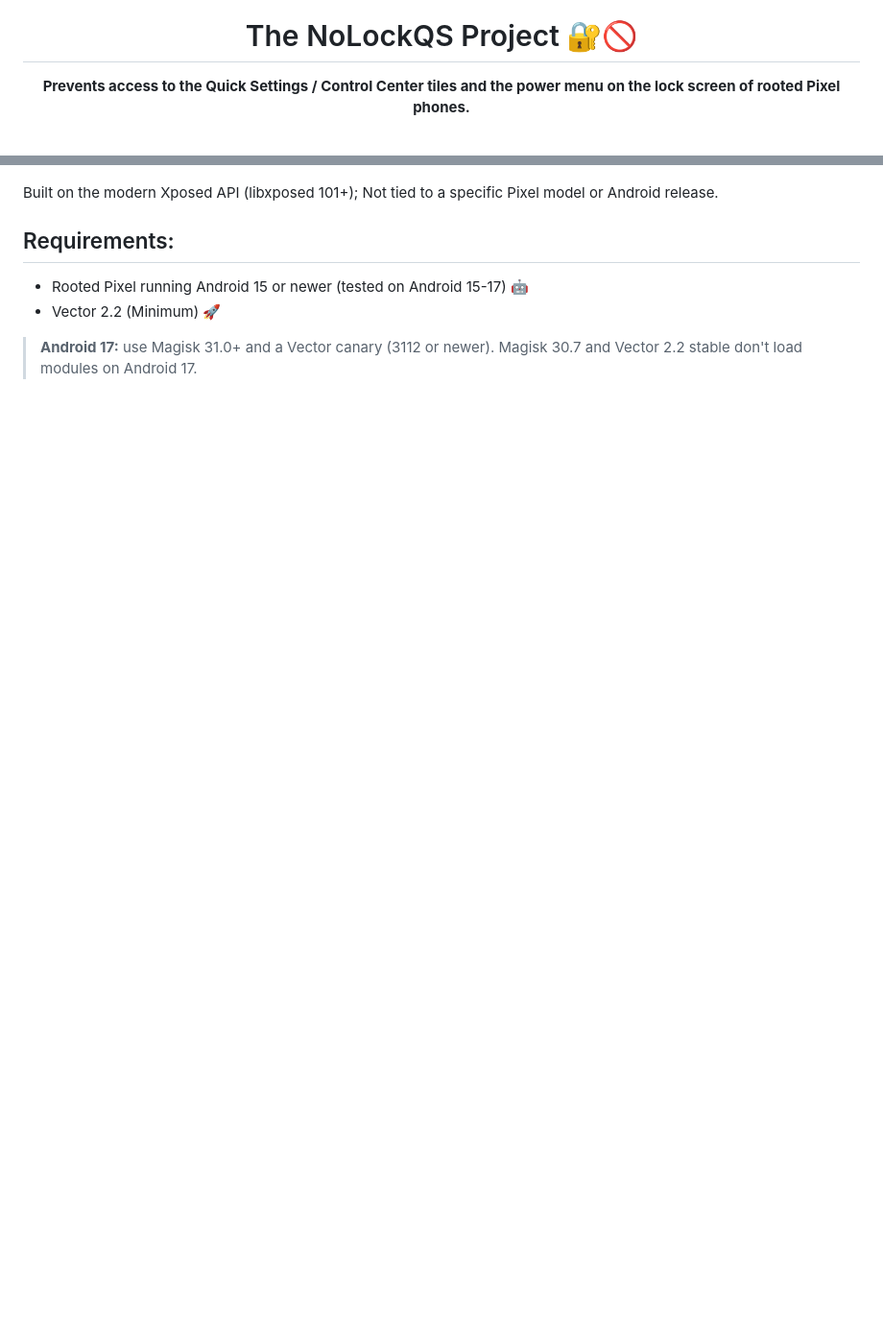
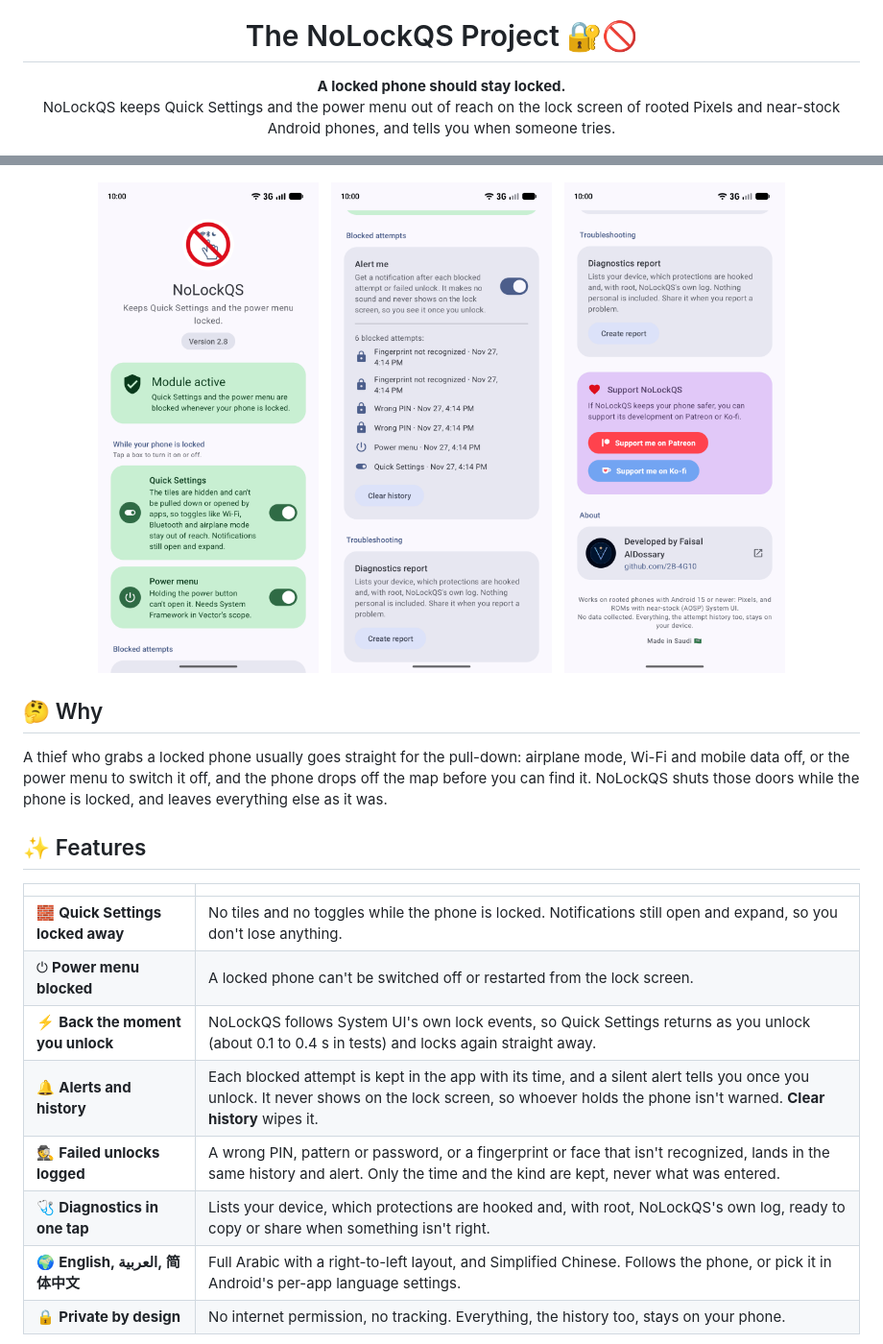
Before and after one commit to Xposed-Modules-Repo/io.github.i2B4G10.NoLockQS, a Markdown page: README.md, 2 parts joined by grey strips. Shown at 96% size. Drawn GitHub-style; pictures changed too: .github/assets/screenshots/about-en.png (added), .github/assets/screenshots/history-en.png (added), .github/assets/screenshots/home-en.png (added); blank space fills up the shorter version.

Commit message:
Update from 2B-4G10/NoLockQS@2d04bb6
The module's description, published from https://github.com/2B-4G10/NoLockQS/commit/2d04bb6d9aaf5d6840e4a110d1831c2a6a417fd0.

```diff
--- a/README.md
+++ b/README.md
@@ -4,6 +4,7 @@
 
 # The NoLockQS Project 🔐🚫
 
-**Prevents access to the Quick Settings / Control Center tiles and the power menu on the lock screen of rooted Pixel phones.**
+**A locked phone should stay locked.**<br>
+NoLockQS keeps Quick Settings and the power menu out of reach on the lock screen of rooted Pixels and near-stock Android phones, and tells you when someone tries.
 
 [![Latest release](https://img.shields.io/badge/release-v2.8-DD0E1C)](https://github.com/Xposed-Modules-Repo/io.github.i2B4G10.NoLockQS/releases/latest)
@@ -11,11 +13,27 @@
 [![License](https://img.shields.io/badge/license-Proprietary-3E5C7B)](https://github.com/Xposed-Modules-Repo/io.github.i2B4G10.NoLockQS/blob/main/LICENSE)
+
+<img src="https://raw.githubusercontent.com/Xposed-Modules-Repo/io.github.i2B4G10.NoLockQS/main/.github/assets/screenshots/home-en.png" width="230" alt="NoLockQS home screen">&nbsp;&nbsp;
+<img src="https://raw.githubusercontent.com/Xposed-Modules-Repo/io.github.i2B4G10.NoLockQS/main/.github/assets/screenshots/history-en.png" width="230" alt="Blocked attempts and failed unlocks">&nbsp;&nbsp;
+<img src="https://raw.githubusercontent.com/Xposed-Modules-Repo/io.github.i2B4G10.NoLockQS/main/.github/assets/screenshots/about-en.png" width="230" alt="Troubleshooting, support and about">
 
 </div>
 
-Built on the modern Xposed API (libxposed 101+); Not tied to a specific Pixel model or Android release.
+## 🤔 Why
 
-## Requirements:
-- Rooted Pixel running Android 15 or newer (tested on Android 15-17) 🤖
-- Vector 2.2 (Minimum) 🚀
+A thief who grabs a locked phone usually goes straight for the pull-down: airplane mode, Wi-Fi and mobile data off, or the power menu to switch it off, and the phone drops off the map before you can find it. NoLockQS shuts those doors while the phone is locked, and leaves everything else as it was.
 
-> **Android 17:** use Magisk 31.0+ and a Vector canary (3112 or newer). Magisk 30.7 and Vector 2.2 stable don't load modules on Android 17.
+## ✨ Features
+
+| | |
+|---|---|
+| 🧱 **Quick Settings locked away** | No tiles and no toggles while the phone is locked. Notifications still open and expand, so you don't lose anything. |
+| ⏻ **Power menu blocked** | A locked phone can't be switched off or restarted from the lock screen. |
+| ⚡ **Back the moment you unlock** | NoLockQS follows System UI's own lock events, so Quick Settings returns as you unlock (about 0.1 to 0.4 s in tests) and locks again straight away. |
+| 🔔 **Alerts and history** | Each blocked attempt is kept in the app with its time, and a silent alert tells you once you unlock. It never shows on the lock screen, so whoever holds the phone isn't warned. **Clear history** wipes it. |
+| 🕵️ **Failed unlocks logged** | A wrong PIN, pattern or password, or a fingerprint or face that isn't recognized, lands in the same history and alert. Only the time and the kind are kept, never what was entered. |
+| 🩺 **Diagnostics in one tap** | Lists your device, which protections are hooked and, with root, NoLockQS's own log, ready to copy or share when something isn't right. |
+| 🌍 **English, العربية, 简体中文** | Full Arabic with a right-to-left layout, and Simplified Chinese. Follows the phone, or pick it in Android's per-app language settings. |
+| 🔒 **Private by design** | No internet permission, no tracking. Everything, the history too, stays on your phone. |
+
+<div align="center">
+
```
Also changed, not shown: other parts of README.md (+27 -5 lines), .github/assets/screenshots/home-ar.png (added), .github/assets/screenshots/home-zh.png (added), 2 other files.
